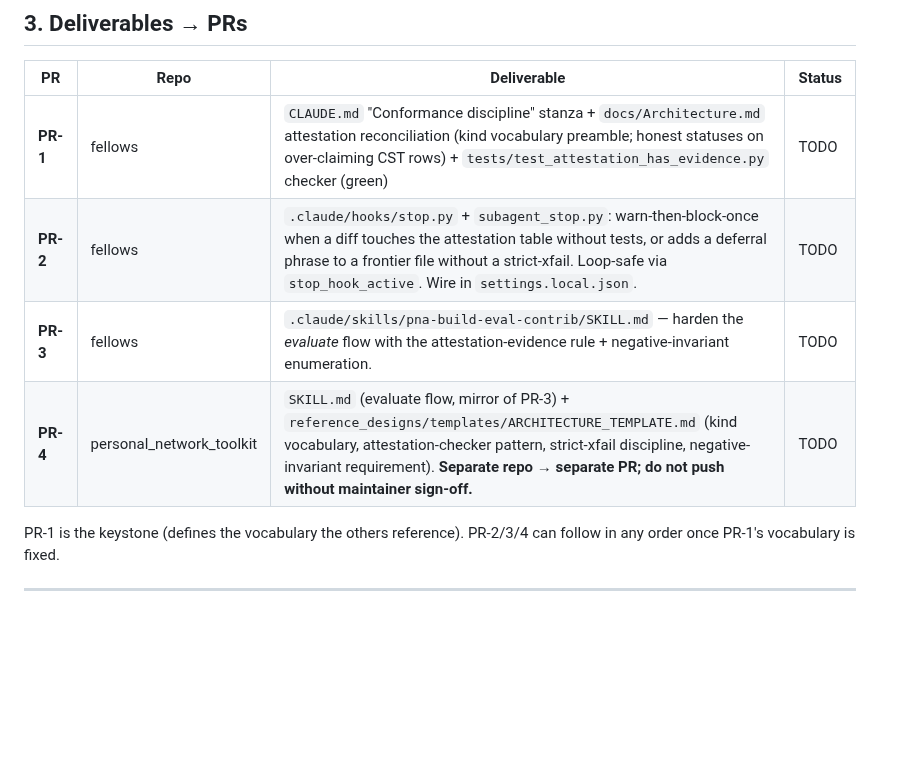
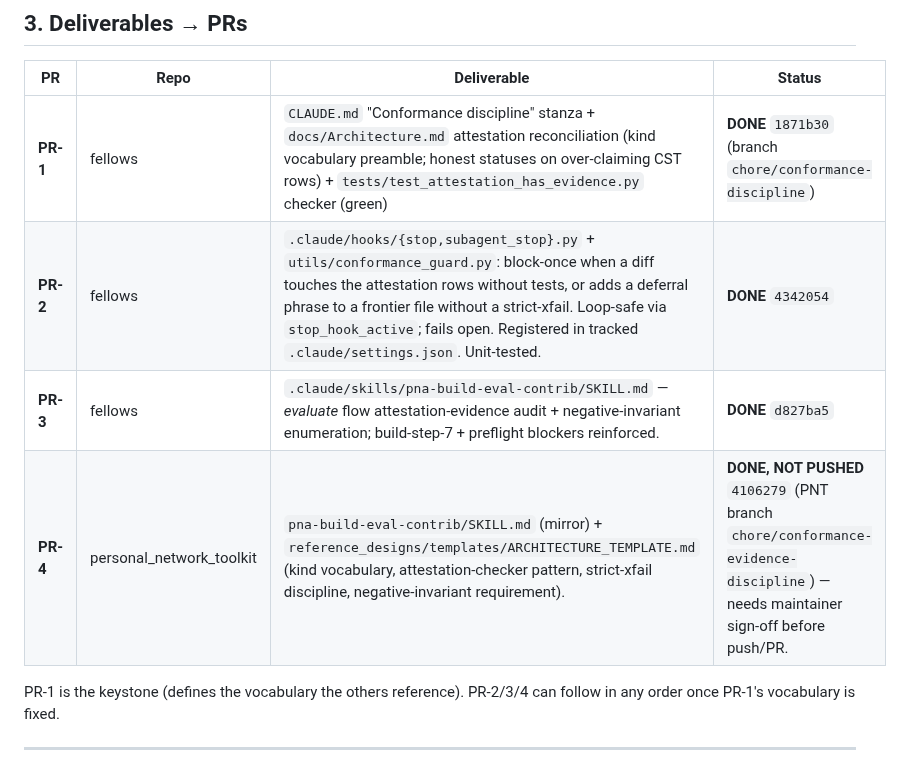
Before and after one commit to richbodo/fellows_local_db, a Markdown page: plans/conformance_discipline.md, the part around the change. Drawn GitHub-style; blank space fills up the shorter version.

Commit message:
docs(plans): mark conformance-discipline PR-1..PR-4 done (PR-4 awaiting PNT sign-off)
Co-Authored-By: Claude Opus 4.8 (1M context) <noreply@anthropic.com>

```diff
--- a/plans/conformance_discipline.md
+++ b/plans/conformance_discipline.md
@@ -54,10 +54,10 @@ from resolution (they're honestly aspirational) but must carry that status.
 
 | PR | Repo | Deliverable | Status |
 |---|---|---|---|
-| **PR-1** | fellows | `CLAUDE.md` "Conformance discipline" stanza + `docs/Architecture.md` attestation reconciliation (kind vocabulary preamble; honest statuses on over-claiming CST rows) + `tests/test_attestation_has_evidence.py` checker (green) | TODO |
-| **PR-2** | fellows | `.claude/hooks/stop.py` + `subagent_stop.py`: warn-then-block-once when a diff touches the attestation table without tests, or adds a deferral phrase to a frontier file without a strict-xfail. Loop-safe via `stop_hook_active`. Wire in `settings.local.json`. | TODO |
-| **PR-3** | fellows | `.claude/skills/pna-build-eval-contrib/SKILL.md` — harden the *evaluate* flow with the attestation-evidence rule + negative-invariant enumeration. | TODO |
-| **PR-4** | personal_network_toolkit | `SKILL.md` (evaluate flow, mirror of PR-3) + `reference_designs/templates/ARCHITECTURE_TEMPLATE.md` (kind vocabulary, attestation-checker pattern, strict-xfail discipline, negative-invariant requirement). **Separate repo → separate PR; do not push without maintainer sign-off.** | TODO |
+| **PR-1** | fellows | `CLAUDE.md` "Conformance discipline" stanza + `docs/Architecture.md` attestation reconciliation (kind vocabulary preamble; honest statuses on over-claiming CST rows) + `tests/test_attestation_has_evidence.py` checker (green) | **DONE** `1871b30` (branch `chore/conformance-discipline`) |
+| **PR-2** | fellows | `.claude/hooks/{stop,subagent_stop}.py` + `utils/conformance_guard.py`: block-once when a diff touches the attestation rows without tests, or adds a deferral phrase to a frontier file without a strict-xfail. Loop-safe via `stop_hook_active`; fails open. Registered in tracked `.claude/settings.json`. Unit-tested. | **DONE** `4342054` |
+| **PR-3** | fellows | `.claude/skills/pna-build-eval-contrib/SKILL.md` — *evaluate* flow attestation-evidence audit + negative-invariant enumeration; build-step-7 + preflight blockers reinforced. | **DONE** `d827ba5` |
+| **PR-4** | personal_network_toolkit | `pna-build-eval-contrib/SKILL.md` (mirror) + `reference_designs/templates/ARCHITECTURE_TEMPLATE.md` (kind vocabulary, attestation-checker pattern, strict-xfail discipline, negative-invariant requirement). | **DONE, NOT PUSHED** `4106279` (PNT branch `chore/conformance-evidence-discipline`) — needs maintainer sign-off before push/PR. |
 
 PR-1 is the keystone (defines the vocabulary the others reference). PR-2/3/4 can
 follow in any order once PR-1's vocabulary is fixed.
```
